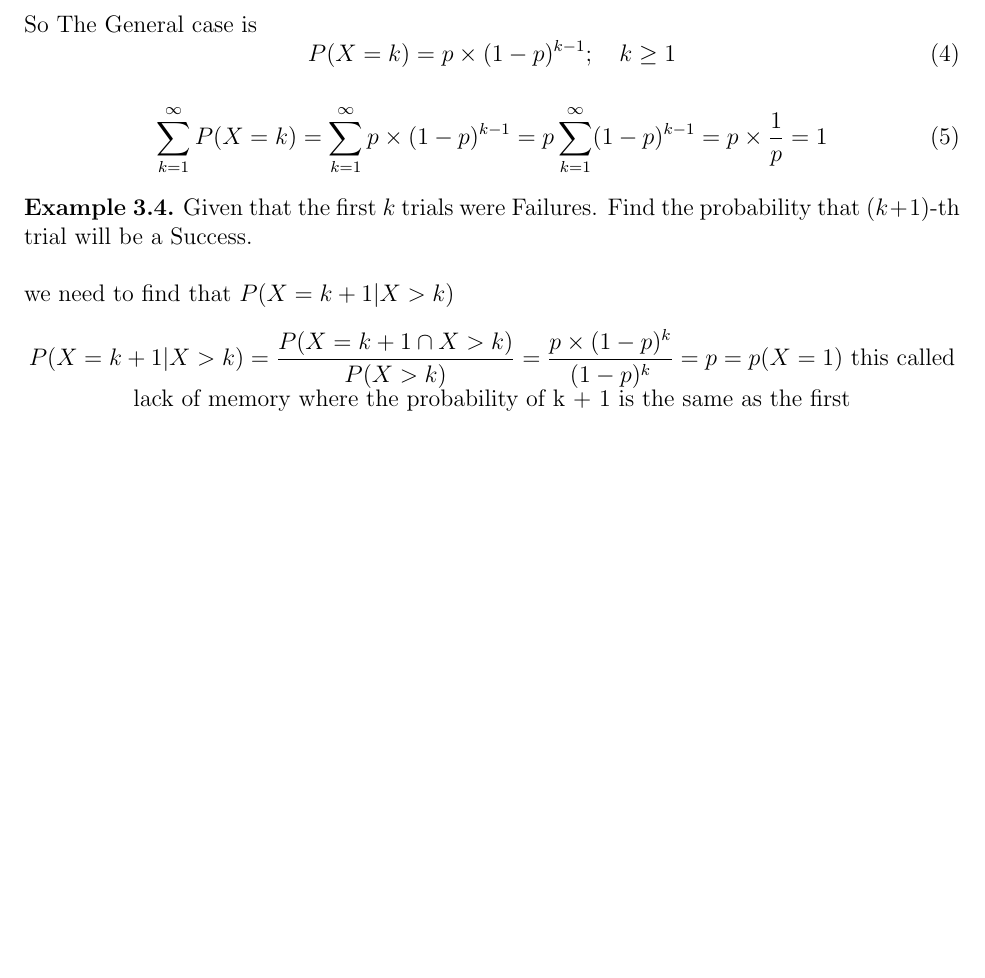
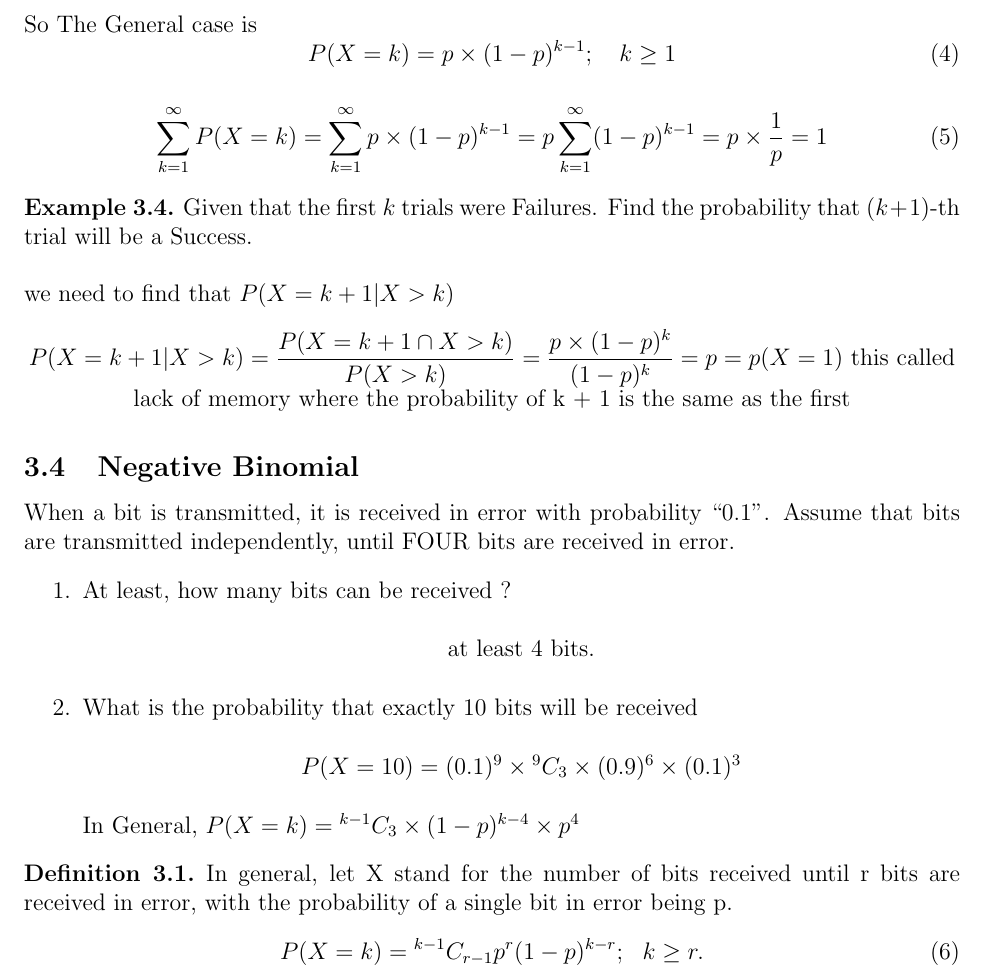
Before and after one commit to GUC-Notes/math401-notes, a LaTeX document (Lecture6/main.tex): part of page 4 of 4, cut so that both start at the same text, the shorter picture padded with empty space. Compiled offline with pdfLaTeX.

Commit message:
upload files

```diff
--- a/Lecture6/main.tex
+++ b/Lecture6/main.tex
@@ -16,7 +16,7 @@
 \theoremstyle{definition}
 \usepackage{longtable}
 \newtheorem{exmp}{Example}[section]
-\newtheorem{slo}{Solution}[section]
+\newtheorem{slo}{Definition}[section]
 \newcommand*{\Perm}[2]{{}^{#1}\!P_{#2}}%
 \newcommand*{\Comb}[2]{{}^{#1}C_{#2}}%
 \setlength\parindent{0pt} %% Do not touch this
@@ -194,5 +194,27 @@ So The General case is
         of k + 1 is the same as the first
 \end{center}
 \end{exmp}
+\subsection{Negative Binomial}
+When a bit is transmitted, it is received in error with probability “0.1”.
+Assume that bits are transmitted independently, until FOUR bits are received in error.
+\begin{enumerate}
+    \item At least, how many bits can be received ?
+        \begin{center}
+            at least 4 bits.
+        \end{center}
+    \item What is the probability that exactly 10 bits will be received
+        \begin{center}
+            $  P(X= 10) = (0.1)^9 \times \Comb{9}{3} \times (0.9)^6 \times (0.1)^3 $
+        \end{center}
+        In General, $P(X = k) = \Comb{k-1}{3} \times (1-p)^{k-4} \times p^4$
 
+\end{enumerate}
+\begin{slo}
+ In general, let X stand for the number of bits
+received until r bits are received in error, with
+the probability of a single bit in error being p.
+\end{slo}
+\begin{equation}
+    P(X = k) = \Comb{k-1}{r-1} p^r (1-p)^{k-r}; \ \ k \geq r.
+\end{equation}
 \end{document}
```
Also changed, not shown: Lecture6/main.pdf.
